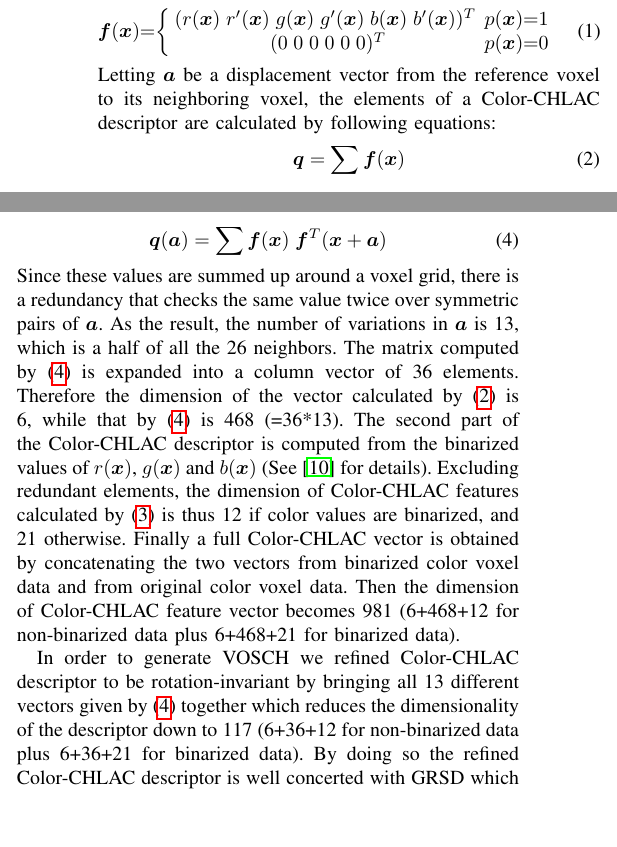
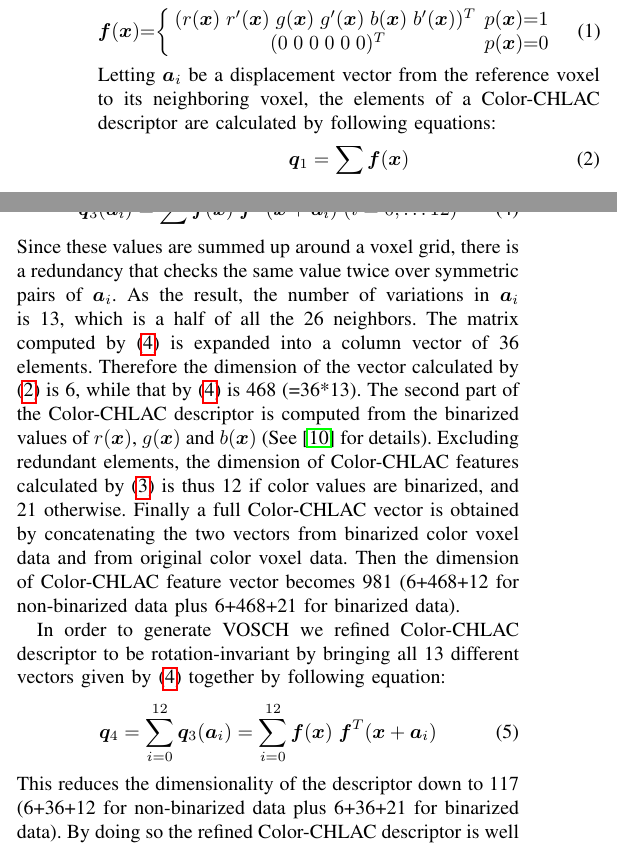
Before and after one commit to dejanpan/color-chlac-grsd, a LaTeX paper (color_chlac_grsd.tex): two parts of the columns of page 3 of 7, joined at a grey line, cut so that both start at the same text, the shorter picture padded with empty space. Compiled offline with pdfLaTeX.

Commit message:
equation for rotation-invariant colorCHLAC

```diff
--- a/color_chlac_grsd.tex
+++ b/color_chlac_grsd.tex
@@ -324,9 +324,9 @@ a voxel status $\bm{f}(\bm{x})\in R^6$ is defined as follows:
 \end{eqnarray}
 %
 %Color-CHLAC features are the integral of $\bm{f}(\bm{x})$ or correlations of $\bm{f}(\bm{x})$ between neighboring voxels.
-Letting ${\bm a}$ be a displacement vector from the reference voxel to its neighboring voxel,
+Letting ${\bm a_i}$ be a displacement vector from the reference voxel to its neighboring voxel,
 the elements of a Color-CHLAC descriptor are calculated by following equations:
 \begin{equation}\label{eq:0th}
-  {\bm q} = \sum \bm{f}({\bm x})
+  {\bm q_1} = \sum \bm{f}({\bm x})
 \end{equation}
 \begin{equation}\label{eq:0th_1}
@@ -334,11 +334,11 @@ the elements of a Color-CHLAC descriptor are calculated by following equations:
 \end{equation}
 \begin{equation}\label{eq:1st}
-  {\bm q}({\bm a}) = \sum \bm{f}({\bm x}) \hspace{1mm}\bm{f}^T({\bm x}+{\bm a}) \\
+  {\bm q_3}({\bm a}_i) = \sum \bm{f}({\bm x}) \hspace{1mm}\bm{f}^T({\bm x}+{\bm a_i}) \; (i=0, \dots 12) \\
 \end{equation}
 %
 Since these values are summed up around a voxel grid, there is a redundancy that checks
-the same value twice over symmetric pairs of ${\bm a}$.
-As the result, the number of variations in ${\bm a}$ is 13, which is a half of all the 26 neighbors.
+the same value twice over symmetric pairs of ${\bm a_i}$.
+As the result, the number of variations in ${\bm a_i}$ is 13, which is a half of all the 26 neighbors.
 The matrix computed by (\ref{eq:1st}) is expanded into a column vector of 36 elements.
 Therefore the dimension of the vector calculated by (\ref{eq:0th}) is 6, while that by
 (\ref{eq:1st}) is 468 (=36*13).
@@ -351,8 +351,12 @@ color voxel data and from original color voxel data. Then the dimension of Color
 becomes 981 (6+468+12 for non-binarized data plus 6+468+21 for binarized data).
 
 In order to generate VOSCH we refined Color-CHLAC descriptor to be rotation-invariant by bringing all
-13 different vectors given by (\ref{eq:1st}) together which reduces the dimensionality of the
-descriptor down to 117 (6+36+12 for non-binarized data plus 6+36+21 for binarized data).
+13 different vectors given by (\ref{eq:1st}) together by following equation:
+\begin{equation}\label{eq:1st_new}
+  {\bm q_4} = \sum_{i=0}^{12} {\bm q_3}({\bm a}_i) = \sum_{i=0}^{12} \bm{f}({\bm x}) \hspace{1mm}\bm{f}^T({\bm x}+{\bm a_i}) \\
+\end{equation}
+%
+This reduces the dimensionality of the descriptor down to 117 (6+36+12 for non-binarized data plus 6+36+21 for binarized data).
 % This is the similar way that GRSD takes as described in the next subsection, where the transitions between the reference
 % voxel and all the 26 nighbors are combined together.
 By doing so the refined Color-CHLAC descriptor is well concerted with GRSD which gives a significant
```
Also changed, not shown: color_chlac_grsd.tex (2 more changed lines).
